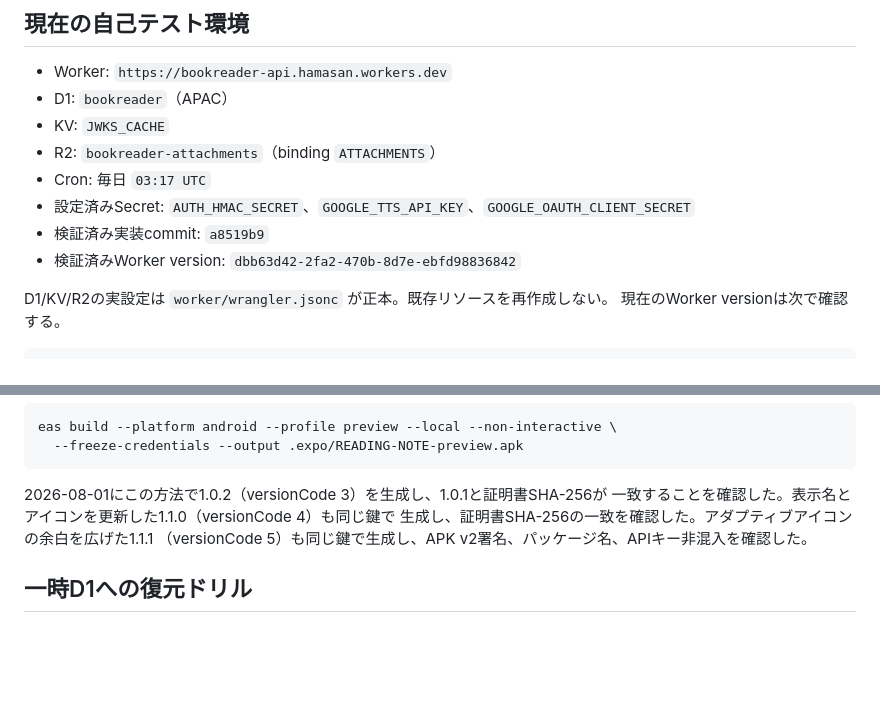
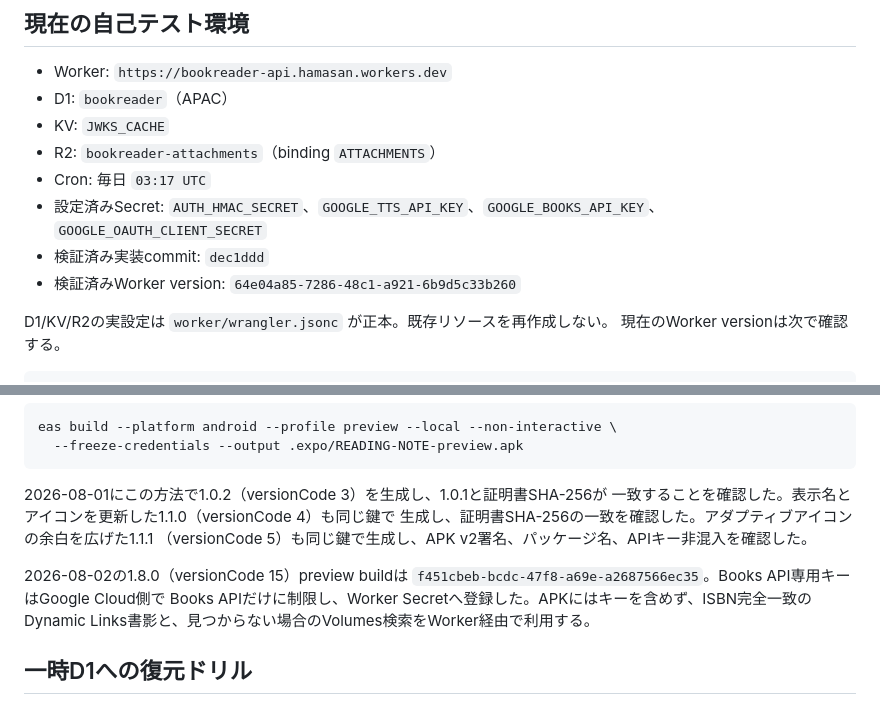
Before and after one commit to uta33/BOOKReader, a Markdown page: docs/deployment.md, 2 parts joined by grey strips. GitHub-like rendering; blank space fills up the shorter version.

```diff
--- a/docs/deployment.md
+++ b/docs/deployment.md
@@ -7,9 +7,9 @@
 - KV: `JWKS_CACHE`
 - R2: `bookreader-attachments`（binding `ATTACHMENTS`）
 - Cron: 毎日 `03:17 UTC`
-- 設定済みSecret: `AUTH_HMAC_SECRET`、`GOOGLE_TTS_API_KEY`、`GOOGLE_OAUTH_CLIENT_SECRET`
-- 検証済み実装commit: `a8519b9`
-- 検証済みWorker version: `dbb63d42-2fa2-470b-8d7e-ebfd98836842`
+- 設定済みSecret: `AUTH_HMAC_SECRET`、`GOOGLE_TTS_API_KEY`、`GOOGLE_BOOKS_API_KEY`、`GOOGLE_OAUTH_CLIENT_SECRET`
+- 検証済み実装commit: `dec1ddd`
+- 検証済みWorker version: `64e04a85-7286-48c1-a921-6b9d5c33b260`
 
 D1/KV/R2の実設定は `worker/wrangler.jsonc` が正本。既存リソースを再作成しない。
 現在のWorker versionは次で確認する。
@@ -115,6 +115,11 @@ eas build --platform android --profile preview --local --non-interactive \
 生成し、証明書SHA-256の一致を確認した。アダプティブアイコンの余白を広げた1.1.1
 （versionCode 5）も同じ鍵で生成し、APK v2署名、パッケージ名、APIキー非混入を確認した。
 
+2026-08-02の1.8.0（versionCode 15）preview buildは
+`f451cbeb-bcdc-47f8-a69e-a2687566ec35`。Books API専用キーはGoogle Cloud側で
+Books APIだけに制限し、Worker Secretへ登録した。APKにはキーを含めず、ISBN完全一致の
+Dynamic Links書影と、見つからない場合のVolumes検索をWorker経由で利用する。
+
 ## 一時D1への復元ドリル
 
 本番D1へ復元SQLを流さない。出力SQLにはハッシュ化済み識別子等が含まれるため、
```
Also changed, not shown: docs/self-test-log.md (+23 -0 lines).
